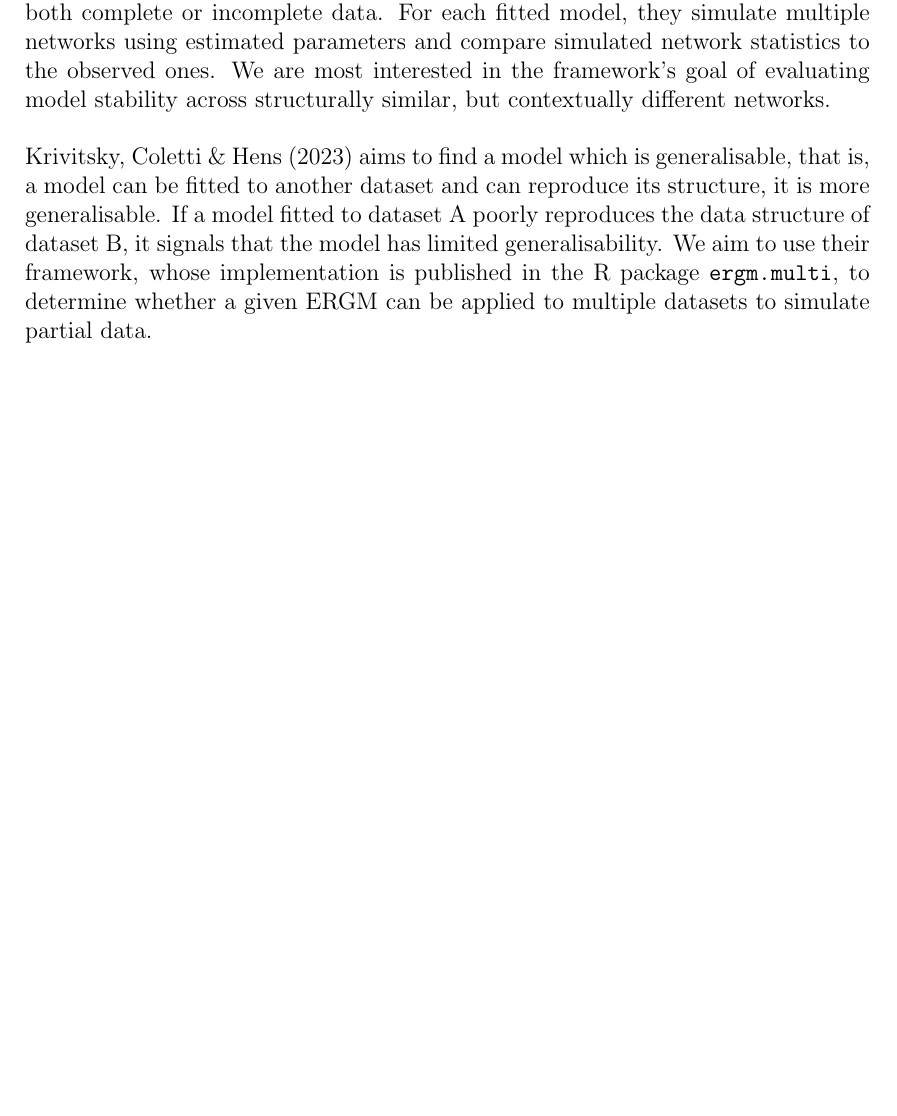
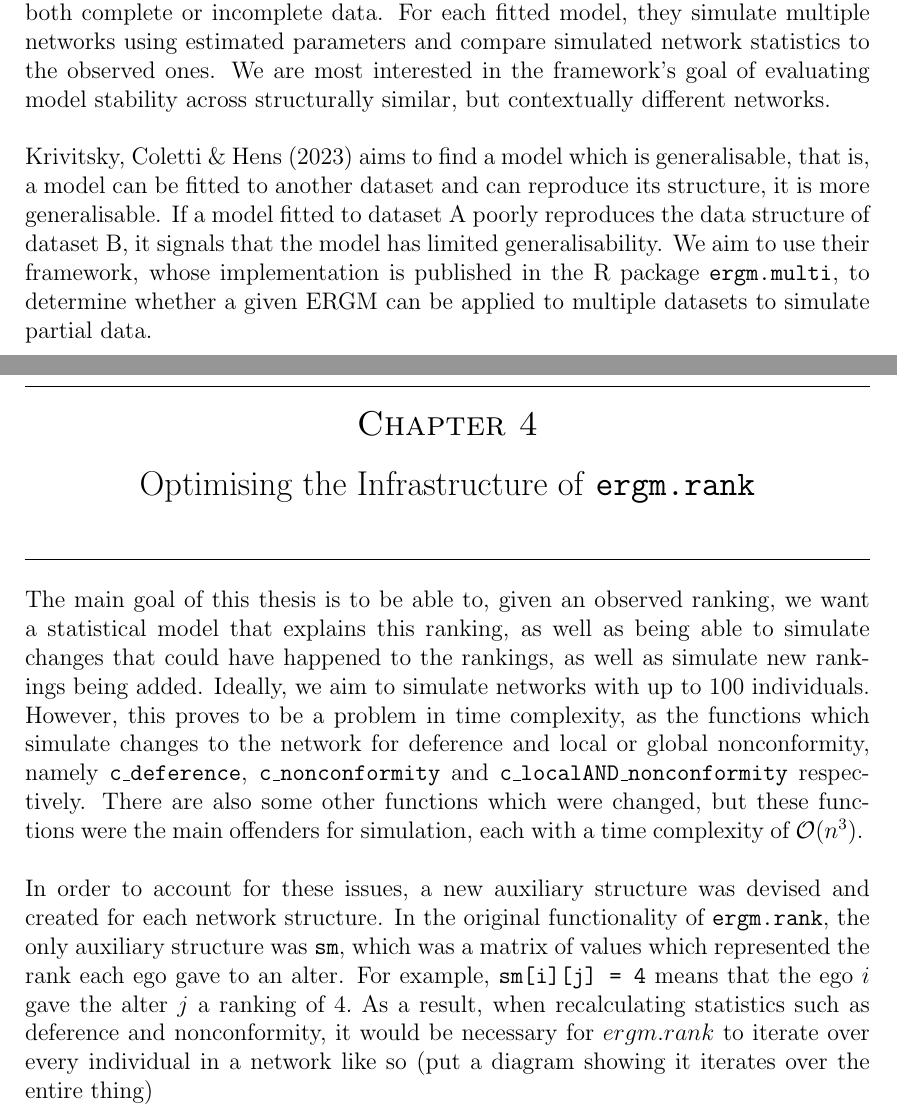
Before and after one commit to kinguinpenguin/honours_unsw, a LaTeX thesis (main.tex): part of page 21 of 23 before the commit and two parts of pages 21 and 22 of 24 after it, the two joined at a grey line, cut so that both start at the same text, the shorter picture padded with empty space. Compiled offline with pdfLaTeX; a LaTeX package or settings file that is missing is left out.

Commit message:
chapter 4

```diff
--- a/main.tex
+++ b/main.tex
@@ -390,11 +390,10 @@ The paper aims to combine their strengths to learn the social forces that shape
 We are most interested in the framework’s goal of evaluating model stability across structurally similar, but contextually different networks.
 \hfill \break \hfill \break
 \citet{krivitsky2023tale} aims to find a model which is generalisable, that is, a model can be fitted to another dataset and can reproduce its structure, it is more generalisable. If a model fitted to dataset A poorly reproduces the data structure of dataset B, it signals that the model has limited generalisability. We aim to use their framework, whose implementation is published in the R package \texttt{ergm.multi}, to determine whether a given ERGM can be applied to multiple datasets to simulate partial data.
-
-
-
-
-
+\chapter{Optimising the Infrastructure of \texttt{ergm.rank}}\label{cha}
+The main goal of this thesis is to be able to, given an observed ranking, we want a statistical model that explains this ranking, as well as being able to simulate changes that could have happened to the rankings, as well as simulate new rankings being added. Ideally, we aim to simulate networks with up to 100 individuals. However, this proves to be a problem in time complexity, as the functions which simulate changes to the network for deference and local or global nonconformity, namely $\texttt{c\_deference}$, $\texttt{c\_nonconformity}$ and $\texttt{c\_localAND\_nonconformity}$ respectively. There are also some other functions which were changed, but these functions were the main offenders for simulation, each with a time complexity of $\mathcal{O}(n^3).$
+\hfill \break \hfill \break
+In order to account for these issues, a new auxiliary structure was devised and created for each network structure. In the original functionality of $\texttt{ergm.rank},$ the only auxiliary structure was $\texttt{sm},$ which was a matrix of values which represented the rank each ego gave to an alter. For example, $\texttt{sm[i][j] = 4}$ means that the ego $i$ gave the alter $j$ a ranking of $4.$ As a result, when recalculating statistics such as deference and nonconformity, it would be necessary for $ergm.rank$ to iterate over every individual in a network like so (put a diagram showing it iterates over the entire thing)
 
 %%%%%%%%%%%%%%%%%%%%%%%%%%%%%%%%%%%%%%%%%%%%%%%%%%%%%%%%%%%%%%%%%%%%%%%%%%
 
```
